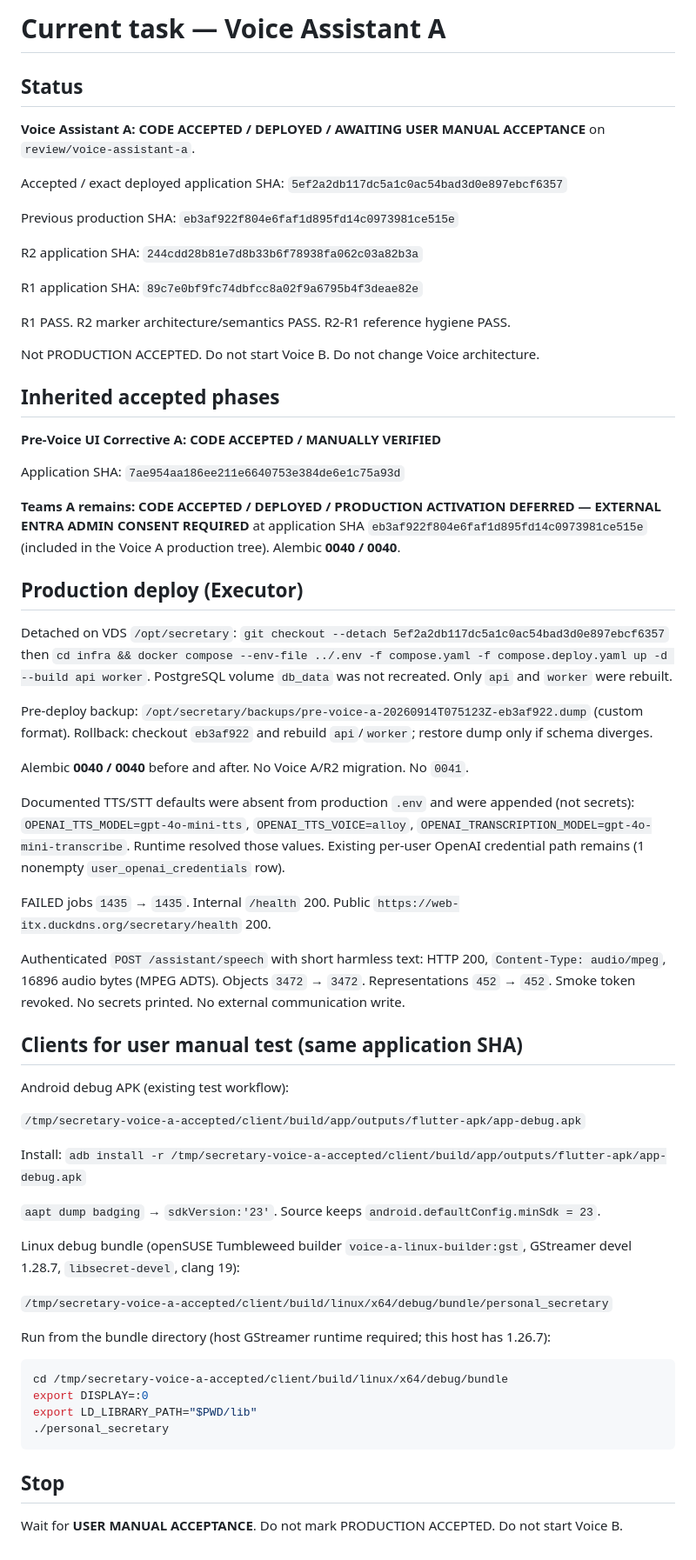
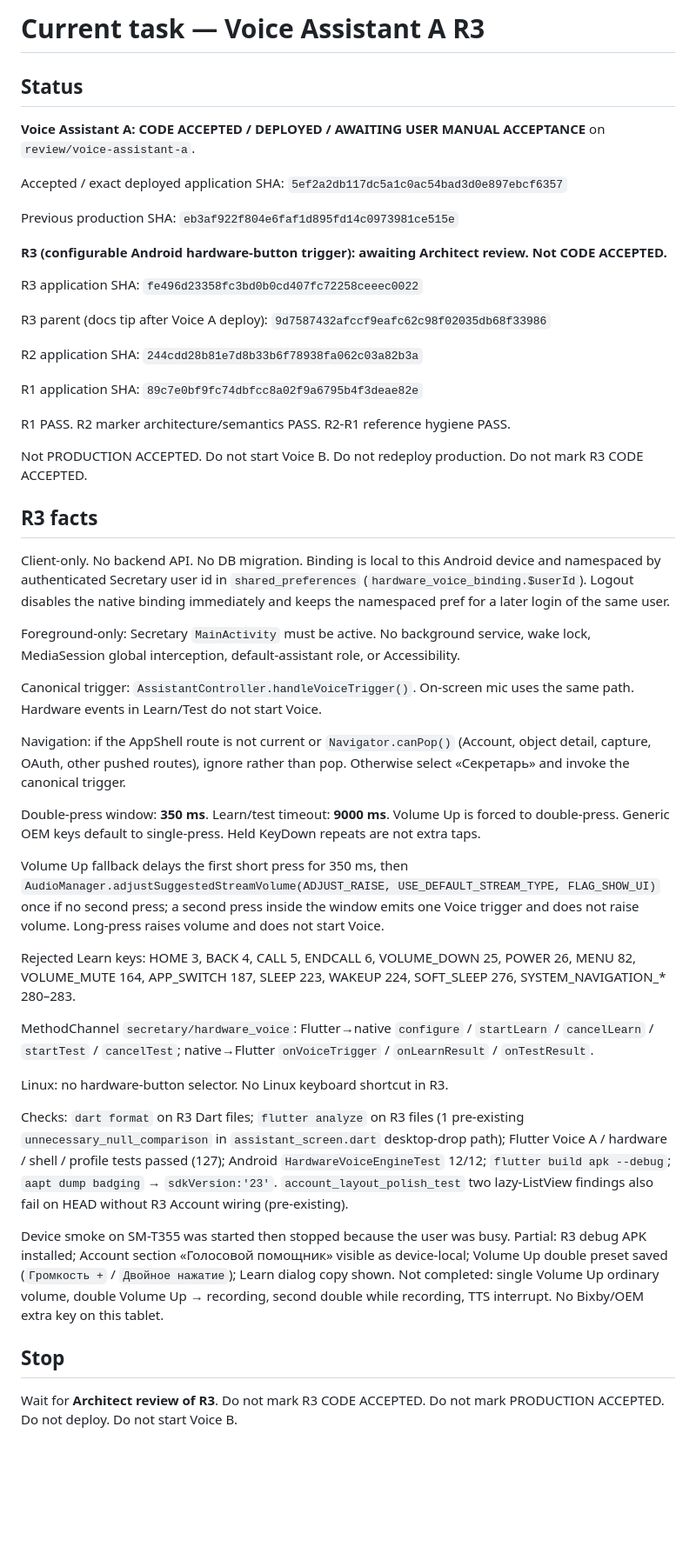
Before and after one commit to d-yacenko/secretary, a Markdown page: CURRENT_TASK.md, the part around the change. Shown at 87% size. Drawn GitHub-style; blank space fills up the shorter version.

````diff
--- a/CURRENT_TASK.md
+++ b/CURRENT_TASK.md
@@ -1,4 +1,4 @@
-# Current task — Voice Assistant A
+# Current task — Voice Assistant A R3
 
 ## Status
 
@@ -8,59 +8,44 @@ Accepted / exact deployed application SHA: `5ef2a2db117dc5a1c0ac54bad3d0e897ebcf
 
 Previous production SHA: `eb3af922f804e6faf1d895fd14c0973981ce515e`
 
+**R3 (configurable Android hardware-button trigger): awaiting Architect review. Not CODE ACCEPTED.**
+
+R3 application SHA: `fe496d23358fc3bd0b0cd407fc72258ceeec0022`
+
+R3 parent (docs tip after Voice A deploy): `9d7587432afccf9eafc62c98f02035db68f33986`
+
 R2 application SHA: `244cdd28b81e7d8b33b6f78938fa062c03a82b3a`
 
 R1 application SHA: `89c7e0bf9fc74dbfcc8a02f9a6795b4f3deae82e`
 
 R1 PASS. R2 marker architecture/semantics PASS. R2-R1 reference hygiene PASS.
 
-Not PRODUCTION ACCEPTED. Do not start Voice B. Do not change Voice architecture.
+Not PRODUCTION ACCEPTED. Do not start Voice B. Do not redeploy production. Do not mark R3 CODE ACCEPTED.
 
-## Inherited accepted phases
+## R3 facts
 
-**Pre-Voice UI Corrective A: CODE ACCEPTED / MANUALLY VERIFIED**
+Client-only. No backend API. No DB migration. Binding is local to this Android device and namespaced by authenticated Secretary user id in `shared_preferences` (`hardware_voice_binding.$userId`). Logout disables the native binding immediately and keeps the namespaced pref for a later login of the same user.
 
-Application SHA: `7ae954aa186ee211e6640753e384de6e1c75a93d`
+Foreground-only: Secretary `MainActivity` must be active. No background service, wake lock, MediaSession global interception, default-assistant role, or Accessibility.
 
-**Teams A remains: CODE ACCEPTED / DEPLOYED / PRODUCTION ACTIVATION DEFERRED — EXTERNAL ENTRA ADMIN CONSENT REQUIRED** at application SHA `eb3af922f804e6faf1d895fd14c0973981ce515e` (included in the Voice A production tree). Alembic **0040 / 0040**.
+Canonical trigger: `AssistantController.handleVoiceTrigger()`. On-screen mic uses the same path. Hardware events in Learn/Test do not start Voice.
 
-## Production deploy (Executor)
+Navigation: if the AppShell route is not current or `Navigator.canPop()` (Account, object detail, capture, OAuth, other pushed routes), ignore rather than pop. Otherwise select «Секретарь» and invoke the canonical trigger.
 
-Detached on VDS `/opt/secretary`: `git checkout --detach 5ef2a2db117dc5a1c0ac54bad3d0e897ebcf6357` then `cd infra && docker compose --env-file ../.env -f compose.yaml -f compose.deploy.yaml up -d --build api worker`. PostgreSQL volume `db_data` was not recreated. Only `api` and `worker` were rebuilt.
+Double-press window: **350 ms**. Learn/test timeout: **9000 ms**. Volume Up is forced to double-press. Generic OEM keys default to single-press. Held KeyDown repeats are not extra taps.
 
-Pre-deploy backup: `/opt/secretary/backups/pre-voice-a-20260914T075123Z-eb3af922.dump` (custom format). Rollback: checkout `eb3af922` and rebuild `api`/`worker`; restore dump only if schema diverges.
+Volume Up fallback delays the first short press for 350 ms, then `AudioManager.adjustSuggestedStreamVolume(ADJUST_RAISE, USE_DEFAULT_STREAM_TYPE, FLAG_SHOW_UI)` once if no second press; a second press inside the window emits one Voice trigger and does not raise volume. Long-press raises volume and does not start Voice.
 
-Alembic **0040 / 0040** before and after. No Voice A/R2 migration. No `0041`.
+Rejected Learn keys: HOME 3, BACK 4, CALL 5, ENDCALL 6, VOLUME_DOWN 25, POWER 26, MENU 82, VOLUME_MUTE 164, APP_SWITCH 187, SLEEP 223, WAKEUP 224, SOFT_SLEEP 276, SYSTEM_NAVIGATION_* 280–283.
 
-Documented TTS/STT defaults were absent from production `.env` and were appended (not secrets): `OPENAI_TTS_MODEL=gpt-4o-mini-tts`, `OPENAI_TTS_VOICE=alloy`, `OPENAI_TRANSCRIPTION_MODEL=gpt-4o-mini-transcribe`. Runtime resolved those values. Existing per-user OpenAI credential path remains (1 nonempty `user_openai_credentials` row).
+MethodChannel `secretary/hardware_voice`: Flutter→native `configure` / `startLearn` / `cancelLearn` / `startTest` / `cancelTest`; native→Flutter `onVoiceTrigger` / `onLearnResult` / `onTestResult`.
 
-FAILED jobs `1435` → `1435`. Internal `/health` 200. Public `https://web-itx.duckdns.org/secretary/health` 200.
+Linux: no hardware-button selector. No Linux keyboard shortcut in R3.
 
-Authenticated `POST /assistant/speech` with short harmless text: HTTP 200, `Content-Type: audio/mpeg`, 16896 audio bytes (MPEG ADTS). Objects `3472` → `3472`. Representations `452` → `452`. Smoke token revoked. No secrets printed. No external communication write.
+Checks: `dart format` on R3 Dart files; `flutter analyze` on R3 files (1 pre-existing `unnecessary_null_comparison` in `assistant_screen.dart` desktop-drop path); Flutter Voice A / hardware / shell / profile tests passed (127); Android `HardwareVoiceEngineTest` 12/12; `flutter build apk --debug`; `aapt dump badging` → `sdkVersion:'23'`. `account_layout_polish_test` two lazy-ListView findings also fail on HEAD without R3 Account wiring (pre-existing).
 
-## Clients for user manual test (same application SHA)
-
-Android debug APK (existing test workflow):
-
-`/tmp/secretary-voice-a-accepted/client/build/app/outputs/flutter-apk/app-debug.apk`
-
-Install: `adb install -r /tmp/secretary-voice-a-accepted/client/build/app/outputs/flutter-apk/app-debug.apk`
-
-`aapt dump badging` → `sdkVersion:'23'`. Source keeps `android.defaultConfig.minSdk = 23`.
-
-Linux debug bundle (openSUSE Tumbleweed builder `voice-a-linux-builder:gst`, GStreamer devel 1.28.7, `libsecret-devel`, clang 19):
-
-`/tmp/secretary-voice-a-accepted/client/build/linux/x64/debug/bundle/personal_secretary`
-
-Run from the bundle directory (host GStreamer runtime required; this host has 1.26.7):
-
-```bash
-cd /tmp/secretary-voice-a-accepted/client/build/linux/x64/debug/bundle
-export DISPLAY=:0
-export LD_LIBRARY_PATH="$PWD/lib"
-./personal_secretary
-```
+Device smoke on SM-T355 was started then stopped because the user was busy. Partial: R3 debug APK installed; Account section «Голосовой помощник» visible as device-local; Volume Up double preset saved (`Громкость +` / `Двойное нажатие`); Learn dialog copy shown. Not completed: single Volume Up ordinary volume, double Volume Up → recording, second double while recording, TTS interrupt. No Bixby/OEM extra key on this tablet.
 
 ## Stop
 
-Wait for **USER MANUAL ACCEPTANCE**. Do not mark PRODUCTION ACCEPTED. Do not start Voice B.
+Wait for **Architect review of R3**. Do not mark R3 CODE ACCEPTED. Do not mark PRODUCTION ACCEPTED. Do not deploy. Do not start Voice B.
````
Also changed, not shown: DECISIONS.md (+2 -1 lines), PROJECT_STATE.md (+1 -1 lines).
